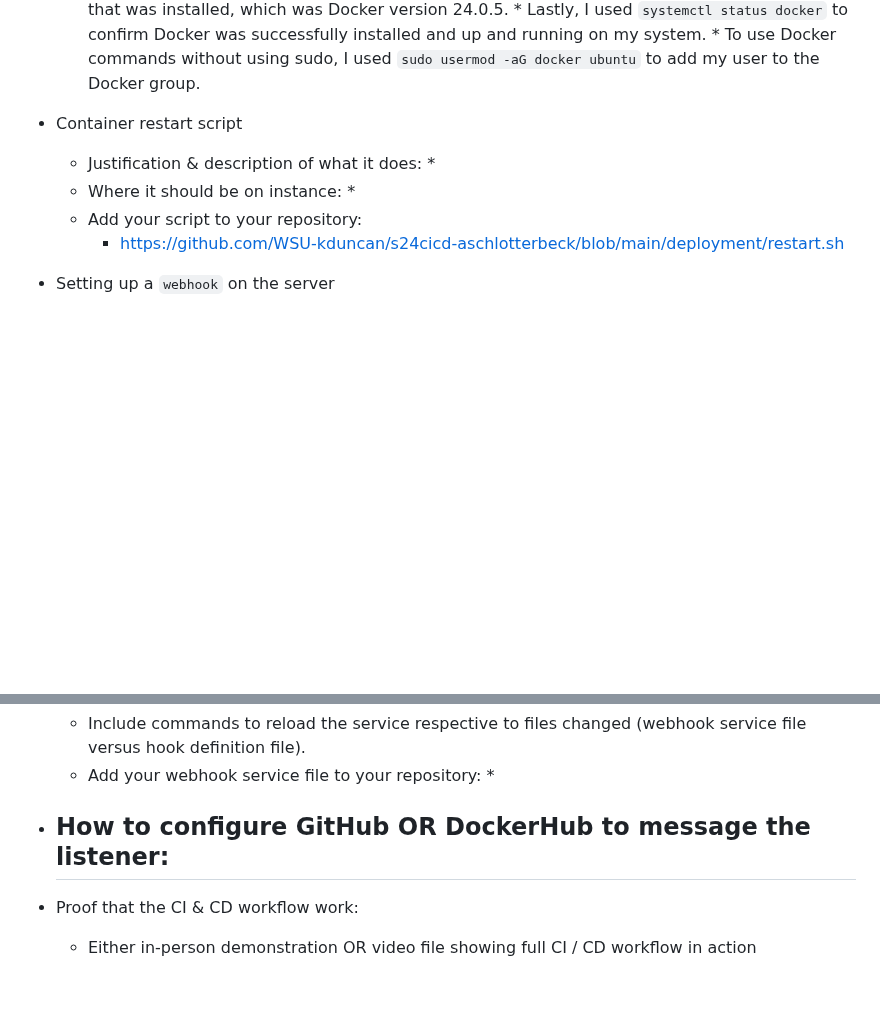
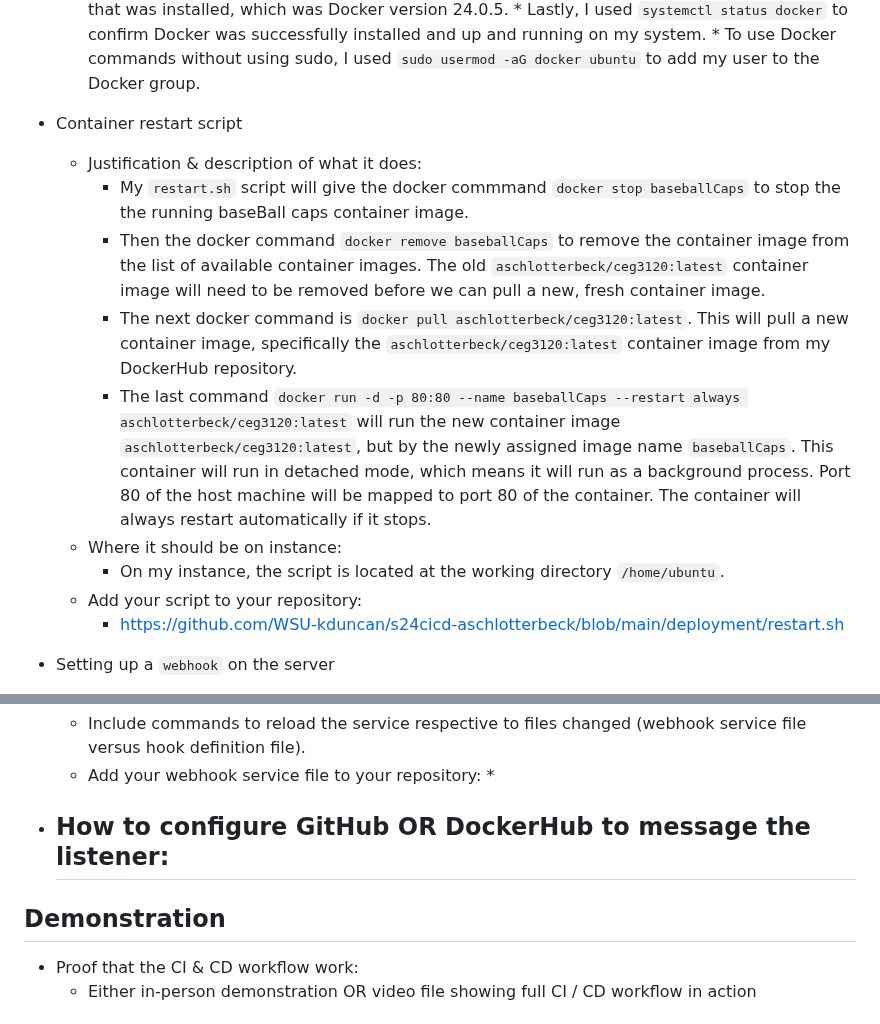
Before and after one commit to WSU-kduncan/s24cicd-aschlotterbeck, a Markdown page: README-CD.md, 2 parts joined by grey strips. Drawn GitHub-style; blank space fills up the shorter version.

Commit message:
added rest of container restart script portion

```diff
--- a/README-CD.md
+++ b/README-CD.md
@@ -111,9 +111,12 @@ CEG 3120: Project 05
 
 * Container restart script
   - Justification & description of what it does:
-    *
+    * My `restart.sh` script will give the docker commmand `docker stop baseballCaps` to stop the the running baseBall caps container image.
+    * Then the docker command `docker remove baseballCaps` to remove the container image from the list of available container images. The old `aschlotterbeck/ceg3120:latest` container image will need to be removed before we can pull a new, fresh container image.
+    * The next docker command is `docker pull aschlotterbeck/ceg3120:latest`. This will pull a new container image, specifically the `aschlotterbeck/ceg3120:latest` container image from my DockerHub repository.
+    * The last command `docker run -d -p 80:80 --name baseballCaps --restart always aschlotterbeck/ceg3120:latest` will run the new container image `aschlotterbeck/ceg3120:latest`, but by the newly assigned image name `baseballCaps`. This container will run in detached mode, which means it will run as a background process. Port 80 of the host machine will be mapped to port 80 of the container. The container will always restart automatically if it stops.
   - Where it should be on instance:
-    *
+    * On my instance, the script is located at the working directory `/home/ubuntu`.
   - Add your script to your repository:
     * https://github.com/WSU-kduncan/s24cicd-aschlotterbeck/blob/main/deployment/restart.sh
 
@@ -142,6 +145,8 @@ CEG 3120: Project 05
 * How to configure GitHub OR DockerHub to message the listener:
   -
 
+## Demonstration
+
 * Proof that the CI & CD workflow work:
   - Either in-person demonstration OR video file showing full CI / CD workflow in action
 
```
